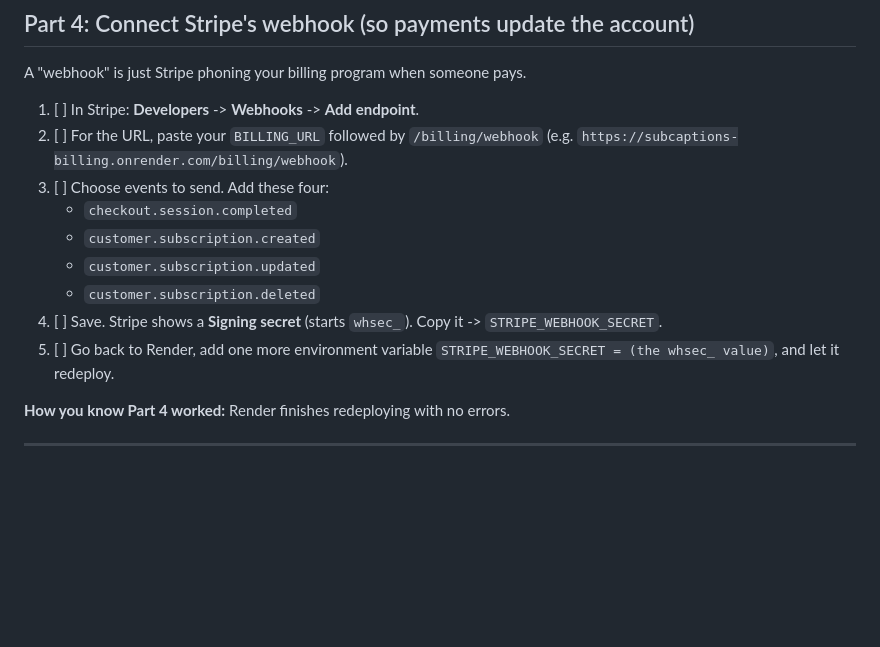
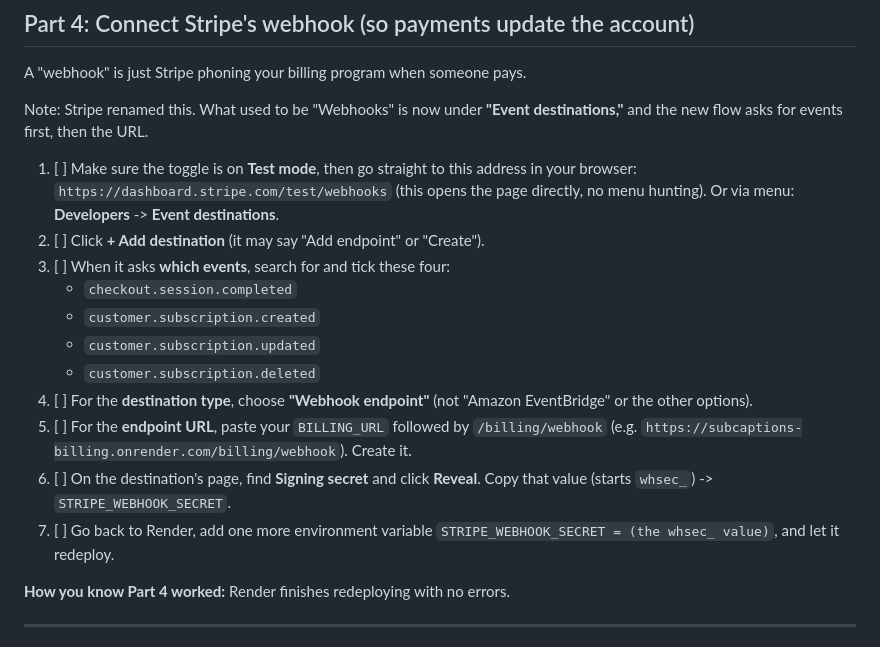
Before and after one commit to africanDRONE/srt-generator, a Markdown page: docs/accounts-setup.md, the part around the change. GitHub-like rendering; blank space fills up the shorter version.

Commit message:
docs: update Stripe webhook steps for the Event destinations UI

```diff
--- a/docs/accounts-setup.md
+++ b/docs/accounts-setup.md
@@ -101,15 +101,19 @@ easiest free-ish host is Render. (Railway or Fly work the same way.)
 
 A "webhook" is just Stripe phoning your billing program when someone pays.
 
-1. [ ] In Stripe: **Developers** -> **Webhooks** -> **Add endpoint**.
-2. [ ] For the URL, paste your `BILLING_URL` followed by `/billing/webhook` (e.g. `https://subcaptions-billing.onrender.com/billing/webhook`).
-3. [ ] Choose events to send. Add these four:
+Note: Stripe renamed this. What used to be "Webhooks" is now under **"Event destinations,"** and the new flow asks for events first, then the URL.
+
+1. [ ] Make sure the toggle is on **Test mode**, then go straight to this address in your browser: `https://dashboard.stripe.com/test/webhooks` (this opens the page directly, no menu hunting). Or via menu: **Developers** -> **Event destinations**.
+2. [ ] Click **+ Add destination** (it may say "Add endpoint" or "Create").
+3. [ ] When it asks **which events**, search for and tick these four:
    - `checkout.session.completed`
    - `customer.subscription.created`
    - `customer.subscription.updated`
    - `customer.subscription.deleted`
-4. [ ] Save. Stripe shows a **Signing secret** (starts `whsec_`). Copy it -> `STRIPE_WEBHOOK_SECRET`.
-5. [ ] Go back to Render, add one more environment variable `STRIPE_WEBHOOK_SECRET = (the whsec_ value)`, and let it redeploy.
+4. [ ] For the **destination type**, choose **"Webhook endpoint"** (not "Amazon EventBridge" or the other options).
+5. [ ] For the **endpoint URL**, paste your `BILLING_URL` followed by `/billing/webhook` (e.g. `https://subcaptions-billing.onrender.com/billing/webhook`). Create it.
+6. [ ] On the destination's page, find **Signing secret** and click **Reveal**. Copy that value (starts `whsec_`) -> `STRIPE_WEBHOOK_SECRET`.
+7. [ ] Go back to Render, add one more environment variable `STRIPE_WEBHOOK_SECRET = (the whsec_ value)`, and let it redeploy.
 
 **How you know Part 4 worked:** Render finishes redeploying with no errors.
 
```
